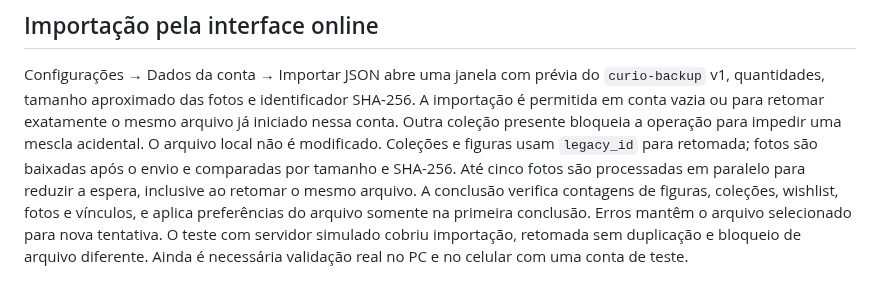
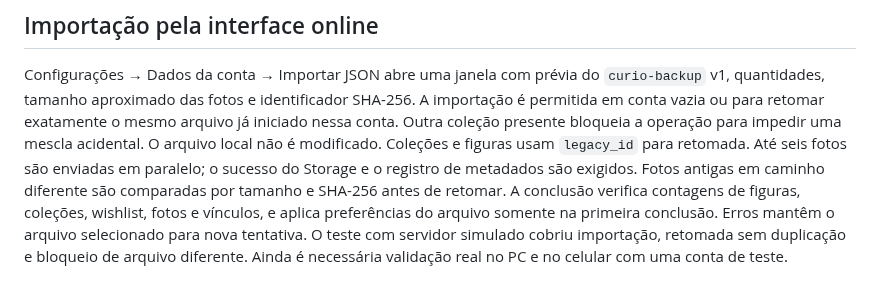
Before and after one commit to SaileOnerb/curio, a Markdown page: docs/online-migration.md, the part around the change. Rendered like a GitHub page.

```diff
--- a/docs/online-migration.md
+++ b/docs/online-migration.md
@@ -146,9 +146,10 @@ Configurações → Dados da conta → Importar JSON abre uma janela com prévia
 SHA-256. A importação é permitida em conta vazia ou para retomar exatamente o
 mesmo arquivo já iniciado nessa conta. Outra coleção presente bloqueia a
 operação para impedir uma mescla acidental. O arquivo local não é modificado.
-Coleções e figuras usam `legacy_id` para retomada; fotos são baixadas após o
-envio e comparadas por tamanho e SHA-256. Até cinco fotos são processadas em
-paralelo para reduzir a espera, inclusive ao retomar o mesmo arquivo. A conclusão verifica contagens de
+Coleções e figuras usam `legacy_id` para retomada. Até seis fotos são enviadas em
+paralelo; o sucesso do Storage e o registro de metadados são exigidos. Fotos
+antigas em caminho diferente são comparadas por tamanho e SHA-256 antes de
+retomar. A conclusão verifica contagens de
 figuras, coleções, wishlist, fotos e vínculos, e aplica preferências do arquivo
 somente na primeira conclusão. Erros mantêm o arquivo selecionado para nova
 tentativa. O teste com servidor simulado cobriu importação, retomada sem
```
